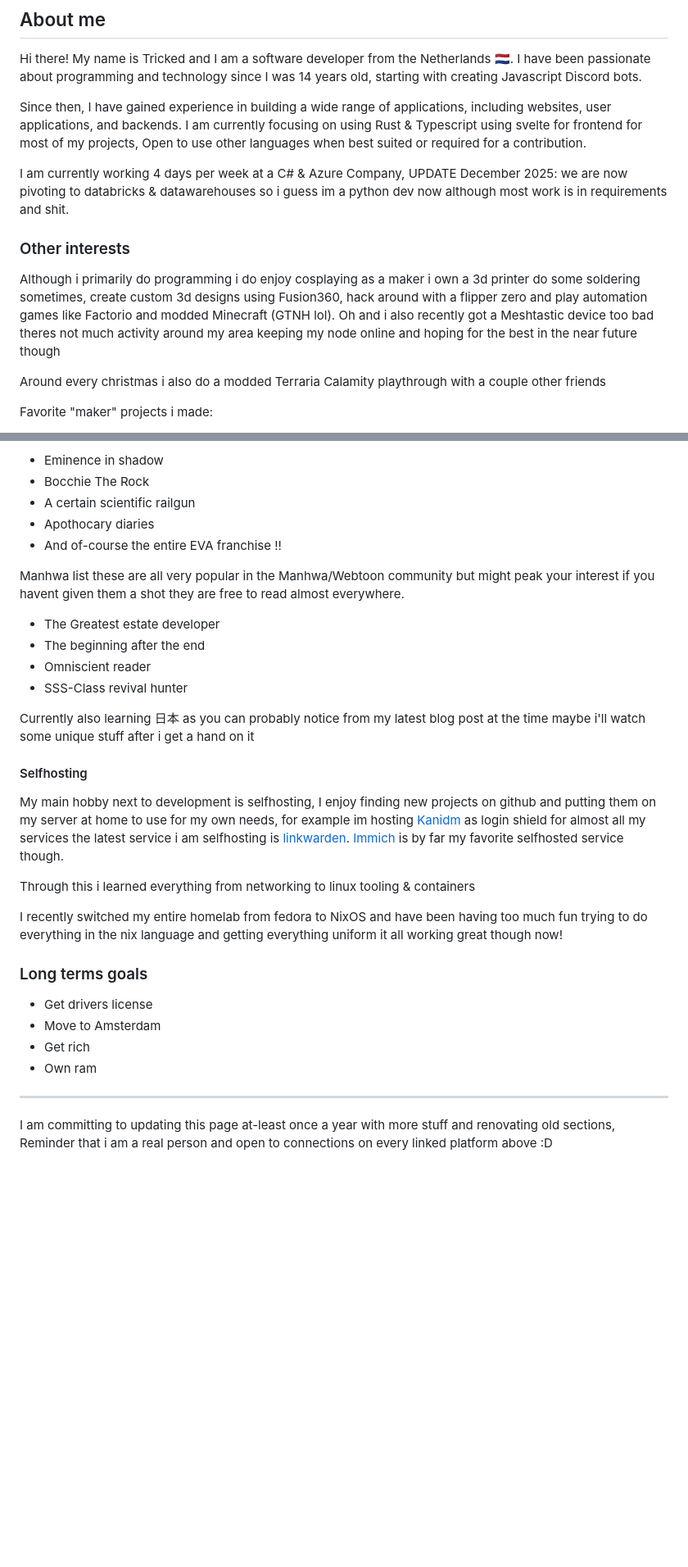
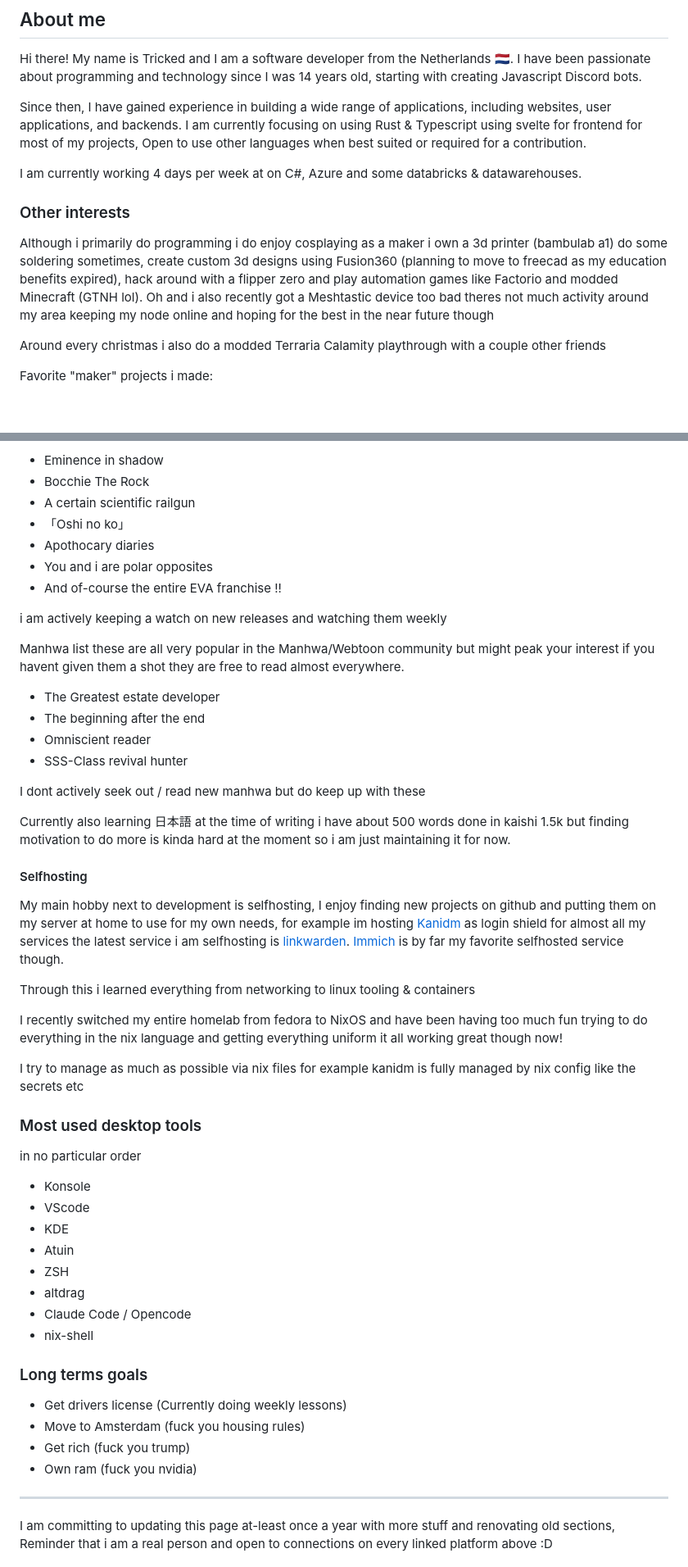
Before and after one commit to Tricked-dev/tricked.dev, a Markdown page: src/pages/about.md, 2 parts joined by grey strips. Shown at 82% size. Drawn GitHub-style; blank space fills up the shorter version.

```diff
--- a/src/pages/about.md
+++ b/src/pages/about.md
@@ -19,11 +19,11 @@ Hi there! My name is Tricked and I am a software developer from the Netherlands
 
 Since then, I have gained experience in building a wide range of applications, including websites, user applications, and backends. I am currently focusing on using Rust & Typescript using svelte for frontend for most of my projects, Open to use other languages when best suited or required for a contribution.
 
-I am currently working 4 days per week at a C# & Azure Company, UPDATE December 2025: we are now pivoting to databricks & datawarehouses so i guess im a python dev now although most work is in requirements and shit.
+I am currently working 4 days per week at on C#, Azure and some databricks & datawarehouses.
 
 ### Other interests
 
-Although i primarily do programming i do enjoy cosplaying as a maker i own a 3d printer do some soldering sometimes, create custom 3d designs using Fusion360, hack around with a flipper zero and play automation games like Factorio and modded Minecraft (GTNH lol). Oh and i also recently got a Meshtastic device too bad theres not much activity around my area keeping my node online and hoping for the best in the near future though
+Although i primarily do programming i do enjoy cosplaying as a maker i own a 3d printer (bambulab a1) do some soldering sometimes, create custom 3d designs using Fusion360 (planning to move to freecad as my education benefits expired), hack around with a flipper zero and play automation games like Factorio and modded Minecraft (GTNH lol). Oh and i also recently got a Meshtastic device too bad theres not much activity around my area keeping my node online and hoping for the best in the near future though
 
 Around every christmas i also do a modded Terraria Calamity playthrough with a couple other friends
 
@@ -38,9 +38,12 @@ Other interest of-course include Anime and Manhwa. shows i recently watched and
 - Eminence in shadow
 - Bocchie The Rock
 - A certain scientific railgun
+- 「Oshi no ko」
 - Apothocary diaries
+- You and i are polar opposites
 - And of-course the entire EVA franchise !!
 
+i am actively keeping a watch on new releases and watching them weekly
 
 Manhwa list these are all very popular in the Manhwa/Webtoon community but might peak your interest if you havent given them a shot they are free to read almost everywhere.
 - The Greatest estate developer
@@ -48,7 +51,9 @@ Manhwa list these are all very popular in the Manhwa/Webtoon community but might
 - Omniscient reader
 - SSS-Class revival hunter
 
-Currently also learning 日本 as you can probably notice from my latest blog post at the time maybe i'll watch some unique stuff after i get a hand on it
+I dont actively seek out / read new manhwa but do keep up with these
+
+Currently also learning 日本語 at the time of writing i have about 500 words done in kaishi 1.5k but finding motivation to do more is kinda hard at the moment so i am just maintaining it for now.
 
 #### Selfhosting
 
@@ -58,12 +63,27 @@ Through this i learned everything from networking to linux tooling & containers
 
 I recently switched my entire homelab from fedora to NixOS and have been having too much fun trying to do everything in the nix language and getting everything uniform it all working great though now!
 
+I try to manage as much as possible via nix files for example kanidm is fully managed by nix config like the secrets etc
+
+### Most used desktop tools
+in no particular order
+
+- Konsole
+- VScode
+- KDE
+- Atuin
+- ZSH
+- altdrag
+- Claude Code / Opencode
+- nix-shell
+
+
 ### Long terms goals
 
-- Get drivers license
-- Move to Amsterdam
-- Get rich
-- Own ram
+- Get drivers license (Currently doing weekly lessons)
+- Move to Amsterdam (fuck you housing rules)
+- Get rich (fuck you trump)
+- Own ram (fuck you nvidia)
 
 ---
 
```
Also changed, not shown: other parts of src/pages/about.md (+1 -1 lines).
